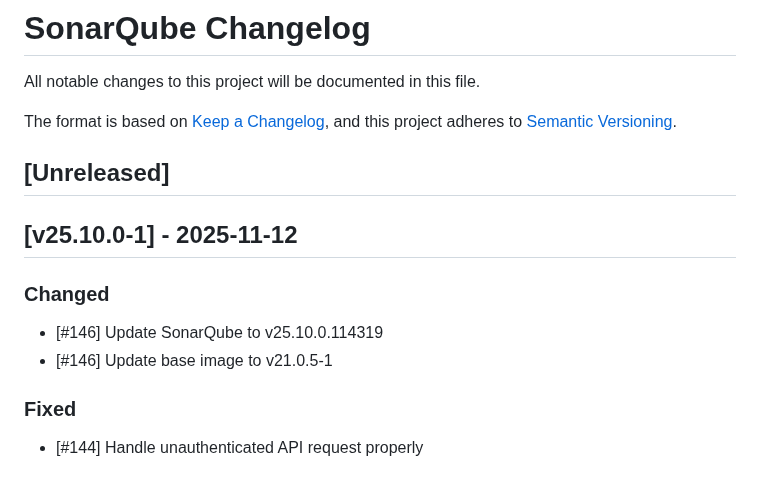
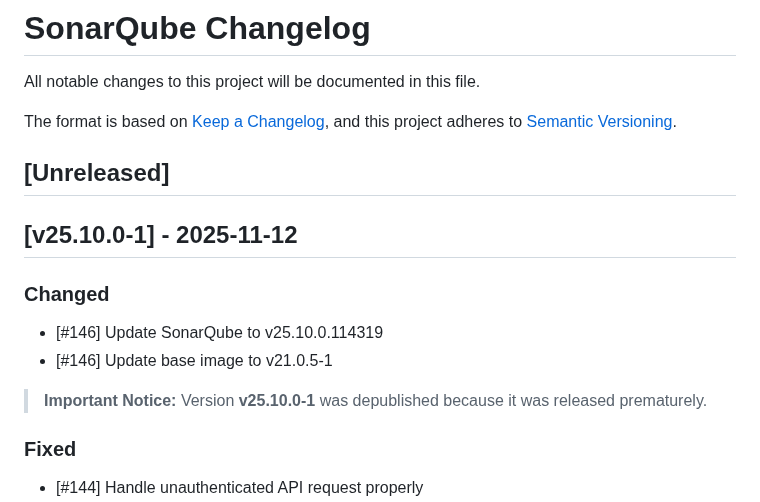
Before and after one commit to cloudogu/sonar, a Markdown page: CHANGELOG.md, the part around one of its changes. Rendered like a GitHub page; blank space fills up the shorter version.

Commit message:
Changelog depublishing note

```diff
--- a/CHANGELOG.md
+++ b/CHANGELOG.md
@@ -11,6 +11,8 @@ and this project adheres to [Semantic Versioning](https://semver.org/spec/v2.0.0
 ### Changed
 - [#146] Update SonarQube to v25.10.0.114319
 - [#146] Update base image to v21.0.5-1
+
+> **Important Notice:** Version **v25.10.0-1** was depublished because it was released prematurely.
 
 ### Fixed
 - [#144] Handle unauthenticated API request properly
```
Also changed, not shown: other parts of CHANGELOG.md (+1 -1 lines).
